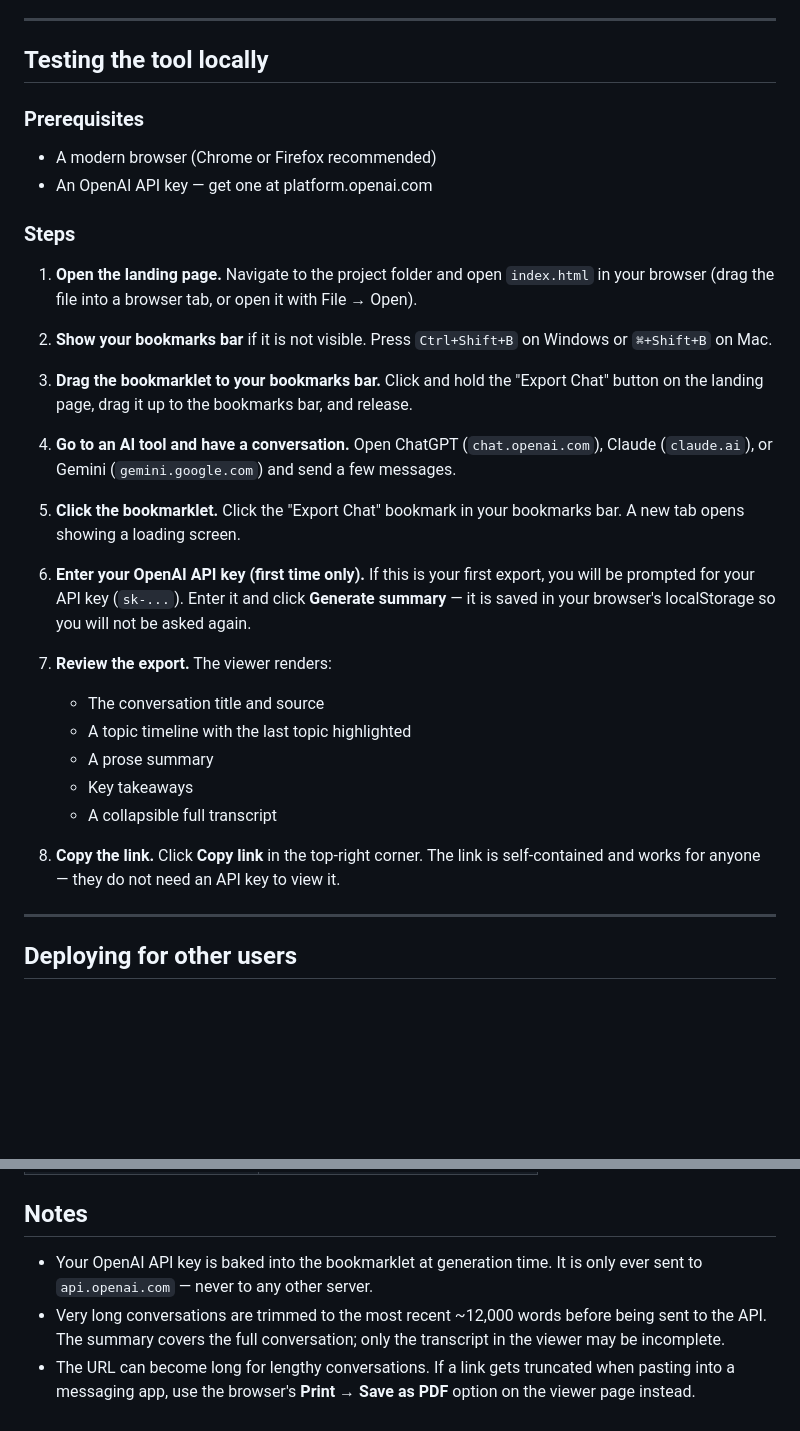
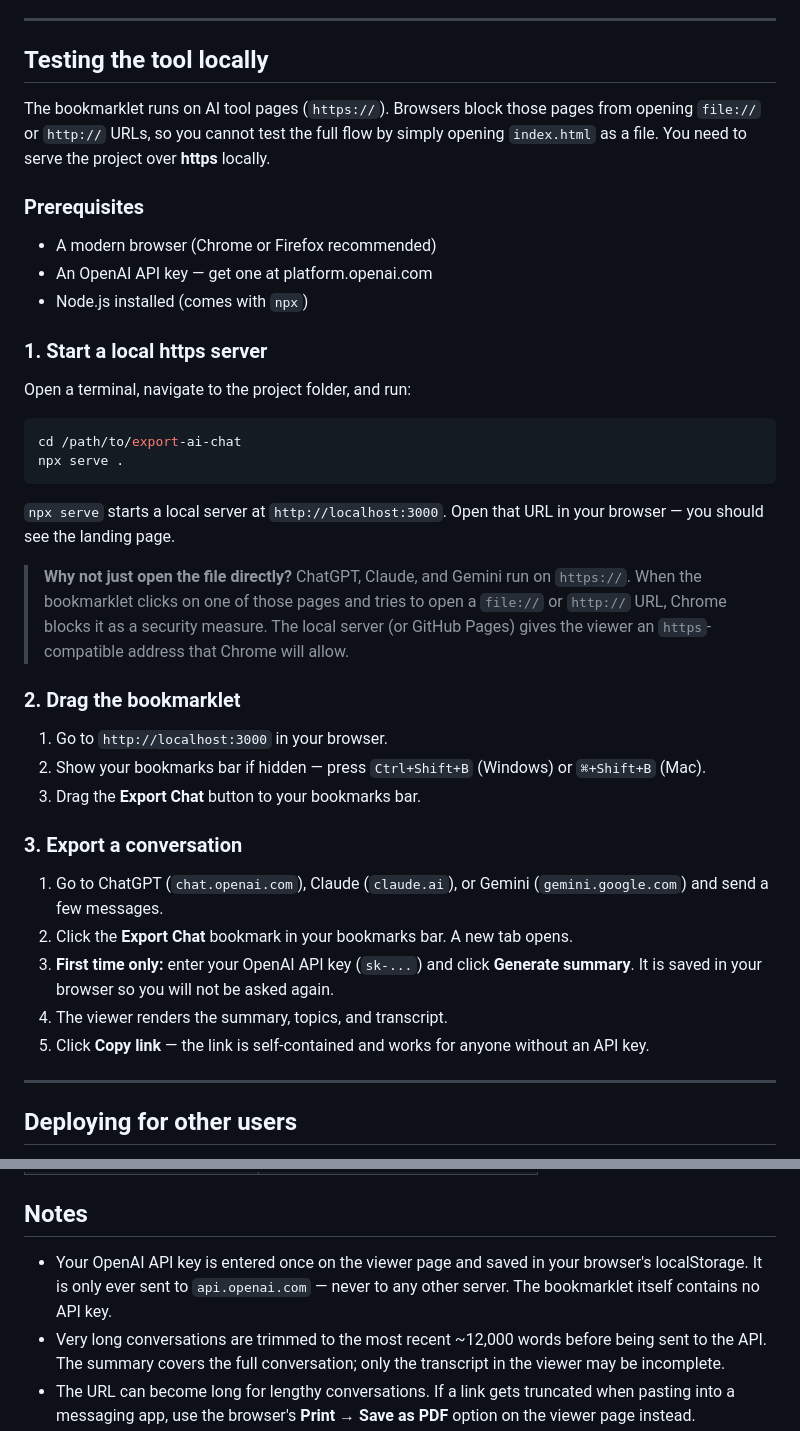
Before and after one commit to midnight-merge/upshot, a Markdown page: README.md, 2 parts joined by grey strips. GitHub-like rendering; blank space fills up the shorter version.

Commit message:
Add local https server setup instructions to README
Explains why file:// opening fails from ChatGPT/Claude/Gemini pages
and provides step-by-step npx serve setup for local testing.
Also fixes stale note about API key being in the bookmarklet.

Co-Authored-By: Claude Sonnet 4.6 <noreply@anthropic.com>
Claude-Session: https://claude.ai/code/session_01E2wb1UwpZ9F6sGXbPHwcYZ

````diff
--- a/README.md
+++ b/README.md
@@ -35,33 +35,40 @@ The API call happens on `view.html` (your hosted page), not on the AI tool's pag
 
 ## Testing the tool locally
 
+The bookmarklet runs on AI tool pages (`https://`). Browsers block those pages from opening `file://` or `http://` URLs, so you cannot test the full flow by simply opening `index.html` as a file. You need to serve the project over **https** locally.
+
 ### Prerequisites
 
 - A modern browser (Chrome or Firefox recommended)
 - An OpenAI API key — get one at platform.openai.com
+- Node.js installed (comes with `npx`)
 
-### Steps
+### 1. Start a local https server
 
-1. **Open the landing page.** Navigate to the project folder and open `index.html` in your browser (drag the file into a browser tab, or open it with File → Open).
+Open a terminal, navigate to the project folder, and run:
 
-2. **Show your bookmarks bar** if it is not visible. Press `Ctrl+Shift+B` on Windows or `⌘+Shift+B` on Mac.
+```bash
+cd /path/to/export-ai-chat
+npx serve .
+```
 
-3. **Drag the bookmarklet to your bookmarks bar.** Click and hold the "Export Chat" button on the landing page, drag it up to the bookmarks bar, and release.
+`npx serve` starts a local server at `http://localhost:3000`. Open that URL in your browser — you should see the landing page.
 
-4. **Go to an AI tool and have a conversation.** Open ChatGPT (`chat.openai.com`), Claude (`claude.ai`), or Gemini (`gemini.google.com`) and send a few messages.
+> **Why not just open the file directly?** ChatGPT, Claude, and Gemini run on `https://`. When the bookmarklet clicks on one of those pages and tries to open a `file://` or `http://` URL, Chrome blocks it as a security measure. The local server (or GitHub Pages) gives the viewer an `https`-compatible address that Chrome will allow.
 
-5. **Click the bookmarklet.** Click the "Export Chat" bookmark in your bookmarks bar. A new tab opens showing a loading screen.
+### 2. Drag the bookmarklet
 
-6. **Enter your OpenAI API key (first time only).** If this is your first export, you will be prompted for your API key (`sk-...`). Enter it and click **Generate summary** — it is saved in your browser's localStorage so you will not be asked again.
+1. Go to `http://localhost:3000` in your browser.
+2. Show your bookmarks bar if hidden — press `Ctrl+Shift+B` (Windows) or `⌘+Shift+B` (Mac).
+3. Drag the **Export Chat** button to your bookmarks bar.
 
-7. **Review the export.** The viewer renders:
-   - The conversation title and source
-   - A topic timeline with the last topic highlighted
-   - A prose summary
-   - Key takeaways
-   - A collapsible full transcript
+### 3. Export a conversation
 
-8. **Copy the link.** Click **Copy link** in the top-right corner. The link is self-contained and works for anyone — they do not need an API key to view it.
+1. Go to ChatGPT (`chat.openai.com`), Claude (`claude.ai`), or Gemini (`gemini.google.com`) and send a few messages.
+2. Click the **Export Chat** bookmark in your bookmarks bar. A new tab opens.
+3. **First time only:** enter your OpenAI API key (`sk-...`) and click **Generate summary**. It is saved in your browser so you will not be asked again.
+4. The viewer renders the summary, topics, and transcript.
+5. Click **Copy link** — the link is self-contained and works for anyone without an API key.
 
 ---
 
@@ -87,6 +94,6 @@ Once deployed, users visit your URL instead of opening `index.html` locally. Eve
 
 ## Notes
 
-- Your OpenAI API key is baked into the bookmarklet at generation time. It is only ever sent to `api.openai.com` — never to any other server.
+- Your OpenAI API key is entered once on the viewer page and saved in your browser's localStorage. It is only ever sent to `api.openai.com` — never to any other server. The bookmarklet itself contains no API key.
 - Very long conversations are trimmed to the most recent ~12,000 words before being sent to the API. The summary covers the full conversation; only the transcript in the viewer may be incomplete.
 - The URL can become long for lengthy conversations. If a link gets truncated when pasting into a messaging app, use the browser's **Print → Save as PDF** option on the viewer page instead.
````
